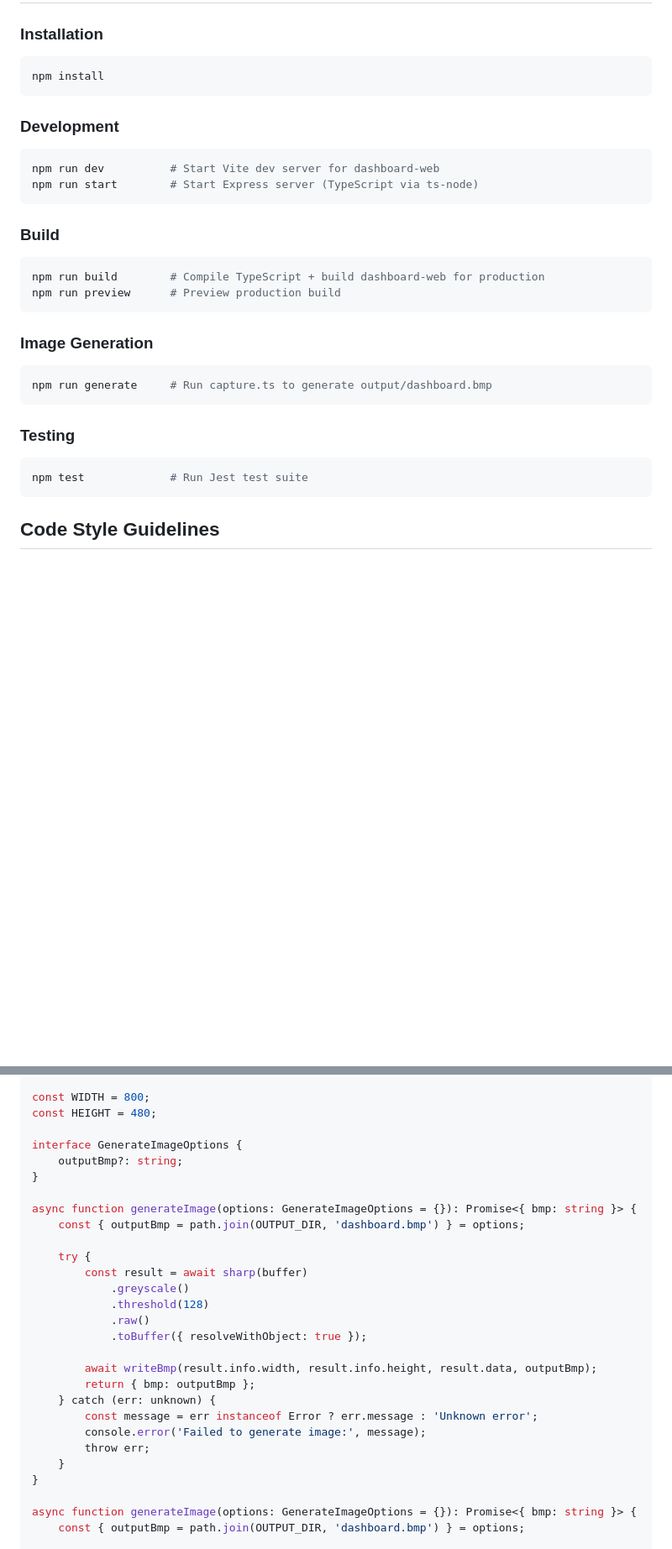
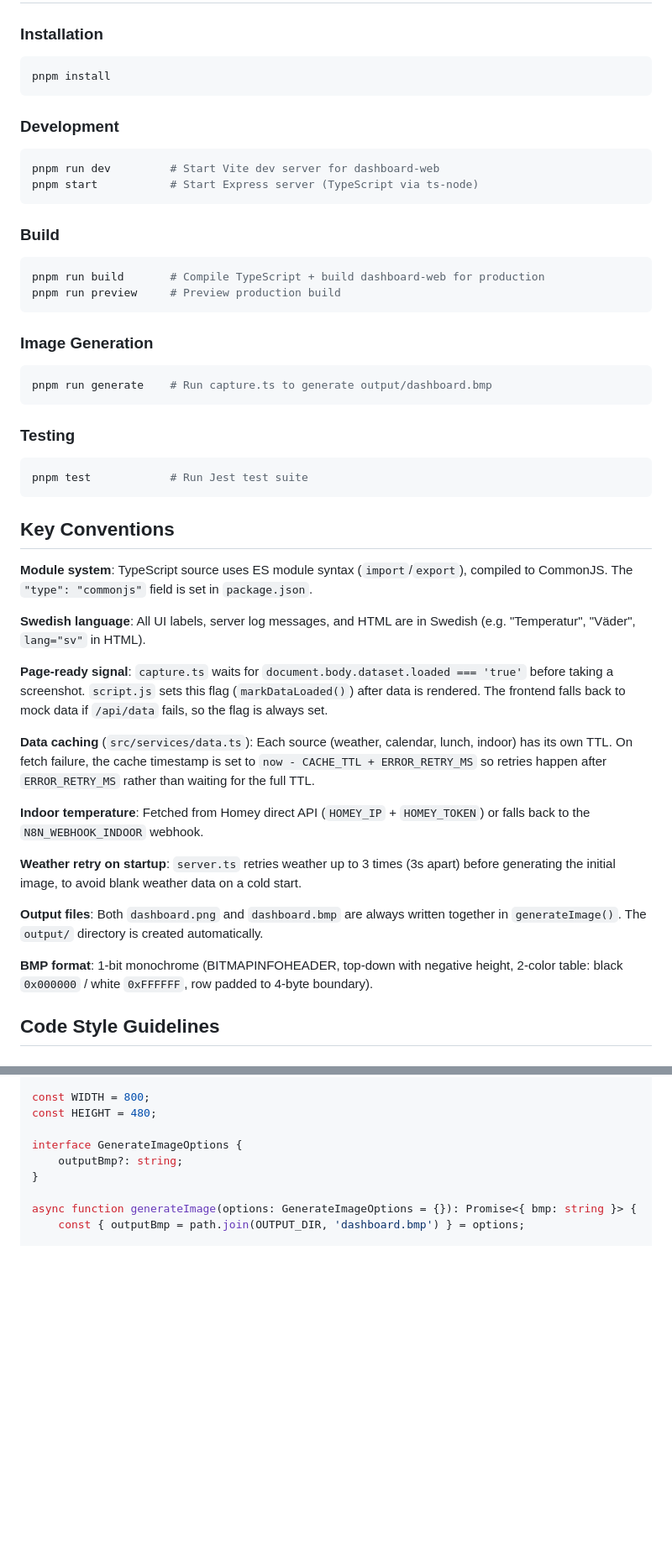
Before and after one commit to Makanz/generate-image-bmp, a Markdown page: AGENTS.md, 2 parts joined by grey strips. Shown at 84% size. Drawn GitHub-style; blank space fills up the shorter version.

````diff
--- a/AGENTS.md
+++ b/AGENTS.md
@@ -41,30 +70,48 @@ generate-image-bmp/
 
 ### Installation
 ```bash
-npm install
+pnpm install
 ```
 
 ### Development
 ```bash
-npm run dev          # Start Vite dev server for dashboard-web
-npm run start        # Start Express server (TypeScript via ts-node)
+pnpm run dev         # Start Vite dev server for dashboard-web
+pnpm start           # Start Express server (TypeScript via ts-node)
 ```
 
 ### Build
 ```bash
-npm run build        # Compile TypeScript + build dashboard-web for production
-npm run preview      # Preview production build
+pnpm run build       # Compile TypeScript + build dashboard-web for production
+pnpm run preview     # Preview production build
 ```
 
 ### Image Generation
 ```bash
-npm run generate     # Run capture.ts to generate output/dashboard.bmp
+pnpm run generate    # Run capture.ts to generate output/dashboard.bmp
 ```
 
 ### Testing
 ```bash
-npm test             # Run Jest test suite
+pnpm test            # Run Jest test suite
 ```
+
+## Key Conventions
+
+**Module system**: TypeScript source uses ES module syntax (`import`/`export`), compiled to CommonJS. The `"type": "commonjs"` field is set in `package.json`.
+
+**Swedish language**: All UI labels, server log messages, and HTML are in Swedish (e.g. "Temperatur", "Väder", `lang="sv"` in HTML).
+
+**Page-ready signal**: `capture.ts` waits for `document.body.dataset.loaded === 'true'` before taking a screenshot. `script.js` sets this flag (`markDataLoaded()`) after data is rendered. The frontend falls back to mock data if `/api/data` fails, so the flag is always set.
+
+**Data caching** (`src/services/data.ts`): Each source (weather, calendar, lunch, indoor) has its own TTL. On fetch failure, the cache timestamp is set to `now - CACHE_TTL + ERROR_RETRY_MS` so retries happen after `ERROR_RETRY_MS` rather than waiting for the full TTL.
+
+**Indoor temperature**: Fetched from Homey direct API (`HOMEY_IP` + `HOMEY_TOKEN`) or falls back to the `N8N_WEBHOOK_INDOOR` webhook.
+
+**Weather retry on startup**: `server.ts` retries weather up to 3 times (3s apart) before generating the initial image, to avoid blank weather data on a cold start.
+
+**Output files**: Both `dashboard.png` and `dashboard.bmp` are always written together in `generateImage()`. The `output/` directory is created automatically.
+
+**BMP format**: 1-bit monochrome (BITMAPINFOHEADER, top-down with negative height, 2-color table: black `0x000000` / white `0xFFFFFF`, row padded to 4-byte boundary).
 
 ## Code Style Guidelines
 
@@ -88,25 +135,6 @@ const HEIGHT = 480;
 
 interface GenerateImageOptions {
     outputBmp?: string;
-}
-
-async function generateImage(options: GenerateImageOptions = {}): Promise<{ bmp: string }> {
-    const { outputBmp = path.join(OUTPUT_DIR, 'dashboard.bmp') } = options;
-
-    try {
-        const result = await sharp(buffer)
-            .greyscale()
-            .threshold(128)
-            .raw()
-            .toBuffer({ resolveWithObject: true });
-
-        await writeBmp(result.info.width, result.info.height, result.data, outputBmp);
-        return { bmp: outputBmp };
-    } catch (err: unknown) {
-        const message = err instanceof Error ? err.message : 'Unknown error';
-        console.error('Failed to generate image:', message);
-        throw err;
-    }
 }
 
 async function generateImage(options: GenerateImageOptions = {}): Promise<{ bmp: string }> {
````
Also changed, not shown: other parts of AGENTS.md (+44 -4 lines), .github/copilot-instructions.md (deleted, +0 -86 lines).
